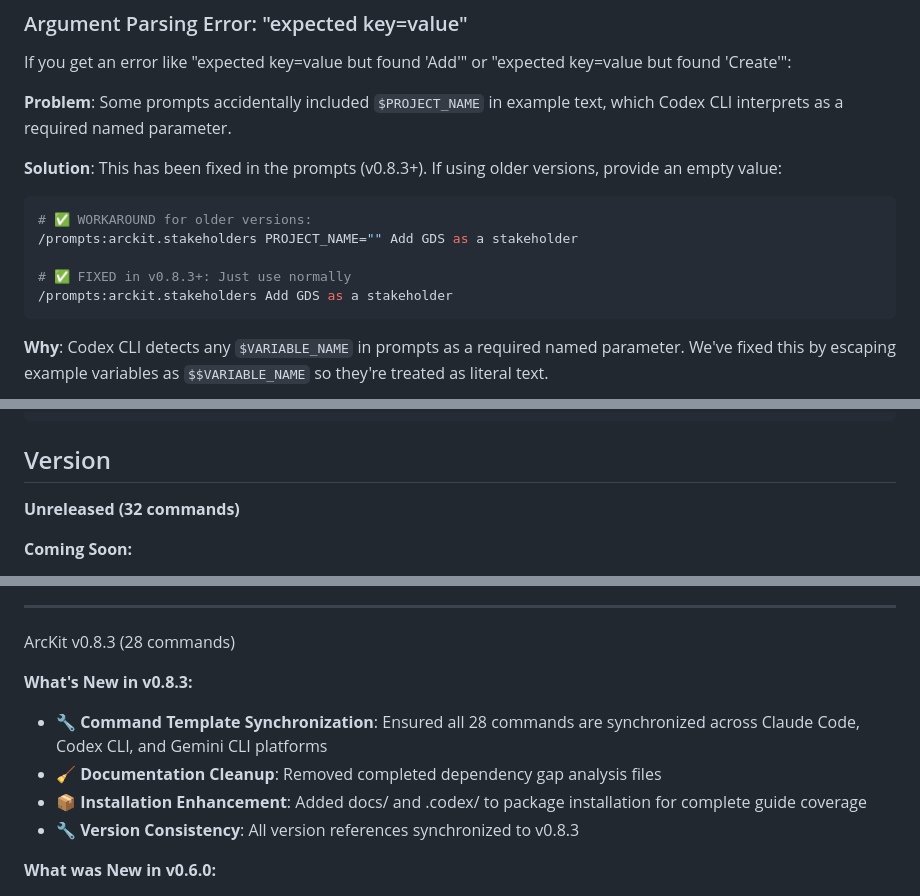
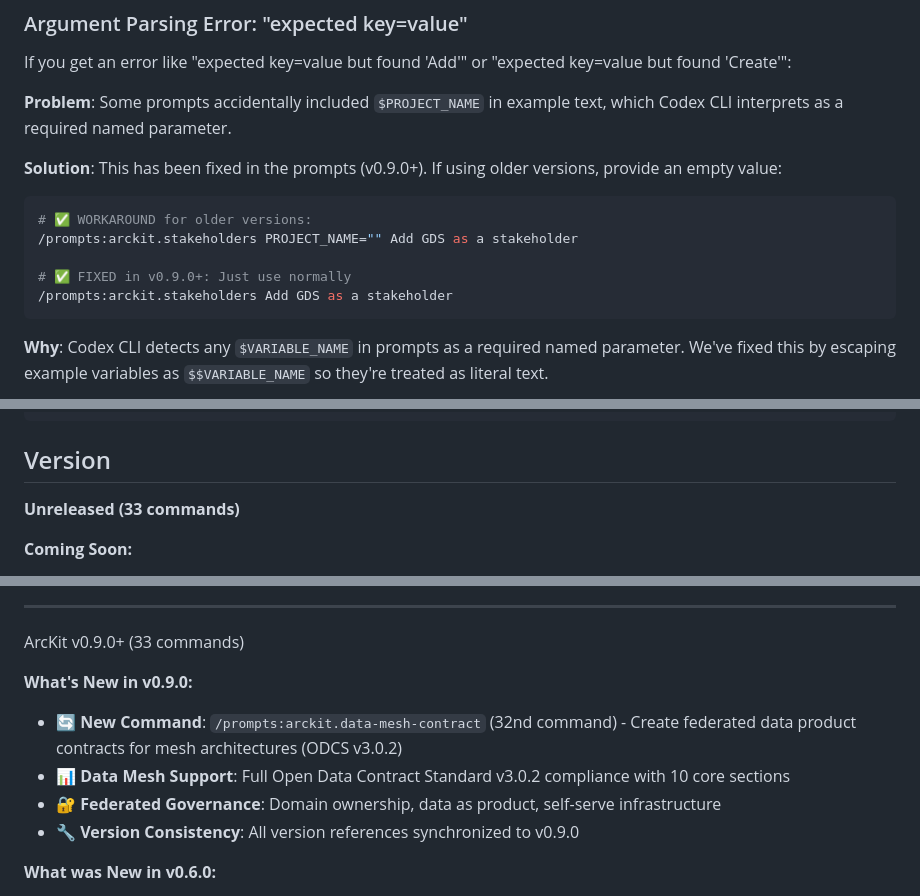
Before and after one commit to tractorjuice/arckit-test-project-v2-hmrc-chatbot, a Markdown page: .codex/README.md, 3 parts joined by grey strips. Rendered like a GitHub page.

````diff
--- a/.codex/README.md
+++ b/.codex/README.md
@@ -442,13 +443,13 @@ If you get an error like "expected key=value but found 'Add'" or "expected key=v
 
 **Problem**: Some prompts accidentally included `$PROJECT_NAME` in example text, which Codex CLI interprets as a required named parameter.
 
-**Solution**: This has been fixed in the prompts (v0.8.3+). If using older versions, provide an empty value:
+**Solution**: This has been fixed in the prompts (v0.9.0+). If using older versions, provide an empty value:
 
 ```bash
 # ✅ WORKAROUND for older versions:
 /prompts:arckit.stakeholders PROJECT_NAME="" Add GDS as a stakeholder
 
-# ✅ FIXED in v0.8.3+: Just use normally
+# ✅ FIXED in v0.9.0+: Just use normally
 /prompts:arckit.stakeholders Add GDS as a stakeholder
 ```
 
@@ -473,7 +474,7 @@ chmod +x .arckit/scripts/bash/*.sh
 
 ## Version
 
-**Unreleased (32 commands)**
+**Unreleased (33 commands)**
 
 **Coming Soon:**
 - ✅ **New Command**: `/prompts:arckit.data-mesh-contract` (32nd command) - Create federated data product contracts for mesh architectures (ODCS v3.0.2)
@@ -488,13 +489,13 @@ chmod +x .arckit/scripts/bash/*.sh
 
 ---
 
-ArcKit v0.8.3 (28 commands)
+ArcKit v0.9.0+ (33 commands)
 
-**What's New in v0.8.3:**
-- 🔧 **Command Template Synchronization**: Ensured all 28 commands are synchronized across Claude Code, Codex CLI, and Gemini CLI platforms
-- 🧹 **Documentation Cleanup**: Removed completed dependency gap analysis files
-- 📦 **Installation Enhancement**: Added docs/ and .codex/ to package installation for complete guide coverage
-- 🔧 **Version Consistency**: All version references synchronized to v0.8.3
+**What's New in v0.9.0:**
+- 🔄 **New Command**: `/prompts:arckit.data-mesh-contract` (32nd command) - Create federated data product contracts for mesh architectures (ODCS v3.0.2)
+- 📊 **Data Mesh Support**: Full Open Data Contract Standard v3.0.2 compliance with 10 core sections
+- 🔐 **Federated Governance**: Domain ownership, data as product, self-serve infrastructure
+- 🔧 **Version Consistency**: All version references synchronized to v0.9.0
 
 **What was New in v0.6.0:**
 - 🗓️ **Project Planning**: `/prompts:arckit.plan` - Comprehensive project planning with GDS Agile Delivery phases
````
Also changed, not shown: other parts of .codex/README.md (+1 -0 lines), .claude/COMMANDS.md (+1 -0 lines), .gemini/README.md (+5 -2 lines).
